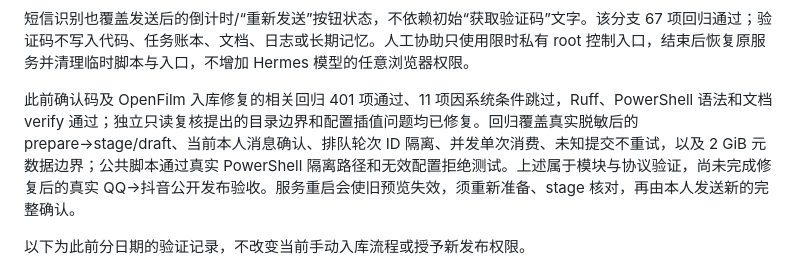
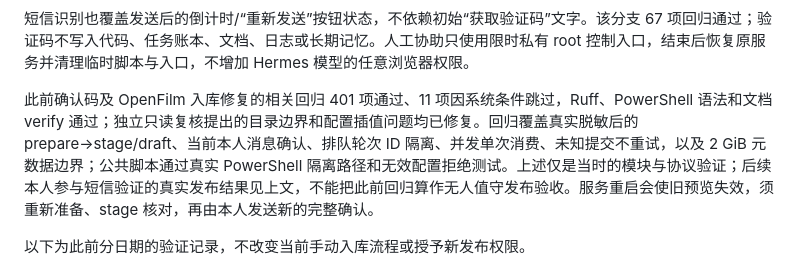
Before and after one commit to QianYan-Art/hermes-agent, a Markdown page: docs/tangyuge-hermes/10-douyin-publishing.md, the part around the change. GitHub-like rendering.

```diff
--- a/docs/tangyuge-hermes/10-douyin-publishing.md
+++ b/docs/tangyuge-hermes/10-douyin-publishing.md
@@ -190,7 +190,7 @@ stage 后不要调用 `douyin_login` 的 login/status、`metrics` 或另一次 `
 
 短信识别也覆盖发送后的倒计时/“重新发送”按钮状态，不依赖初始“获取验证码”文字。该分支 67 项回归通过；验证码不写入代码、任务账本、文档、日志或长期记忆。人工协助只使用限时私有 root 控制入口，结束后恢复原服务并清理临时脚本与入口，不增加 Hermes 模型的任意浏览器权限。
 
-此前确认码及 OpenFilm 入库修复的相关回归 401 项通过、11 项因系统条件跳过，Ruff、PowerShell 语法和文档 verify 通过；独立只读复核提出的目录边界和配置插值问题均已修复。回归覆盖真实脱敏后的 prepare→stage/draft、当前本人消息确认、排队轮次 ID 隔离、并发单次消费、未知提交不重试，以及 2 GiB 元数据边界；公共脚本通过真实 PowerShell 隔离路径和无效配置拒绝测试。上述属于模块与协议验证，尚未完成修复后的真实 QQ→抖音公开发布验收。服务重启会使旧预览失效，须重新准备、stage 核对，再由本人发送新的完整确认。
+此前确认码及 OpenFilm 入库修复的相关回归 401 项通过、11 项因系统条件跳过，Ruff、PowerShell 语法和文档 verify 通过；独立只读复核提出的目录边界和配置插值问题均已修复。回归覆盖真实脱敏后的 prepare→stage/draft、当前本人消息确认、排队轮次 ID 隔离、并发单次消费、未知提交不重试，以及 2 GiB 元数据边界；公共脚本通过真实 PowerShell 隔离路径和无效配置拒绝测试。上述仅是当时的模块与协议验证；后续本人参与短信验证的真实发布结果见上文，不能把此前回归算作无人值守发布验收。服务重启会使旧预览失效，须重新准备、stage 核对，再由本人发送新的完整确认。
 
 以下为此前分日期的验证记录，不改变当前手动入库流程或授予新发布权限。
 
```
Also changed, not shown: skills_builtin/hermes-md-locator/SKILL.md (+1 -1 lines).
